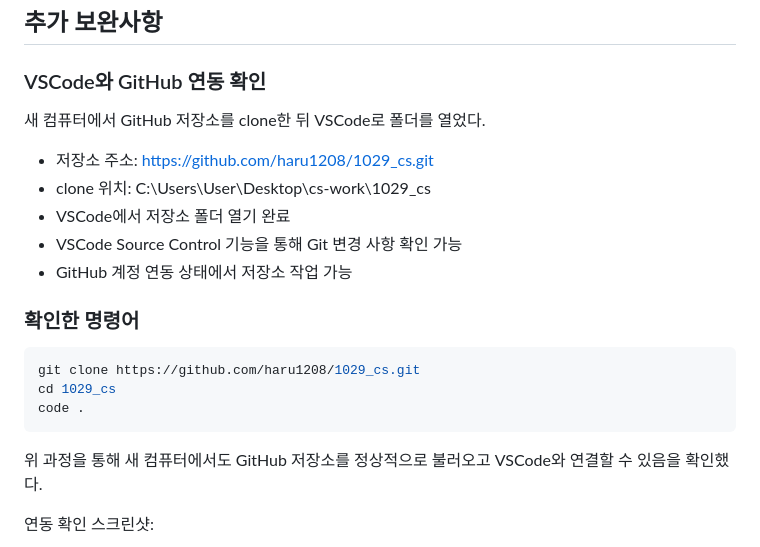
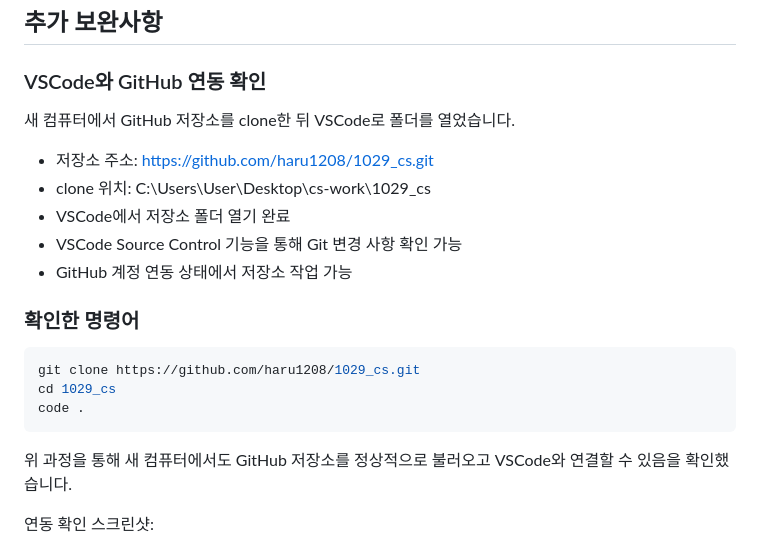
Before and after one commit to haru1208/1029_cs, a Markdown page: README.md, the part around the change. Rendered like a GitHub page.

Commit message:
Fix grammar in VSCode and GitHub integration section
Corrected grammatical errors in the README file.

````diff
--- a/README.md
+++ b/README.md
@@ -1322,7 +1322,7 @@ Docker 이미지 다운로드 시간 초과와 포트 충돌 문제를 경험했
 
 ### VSCode와 GitHub 연동 확인
 
-새 컴퓨터에서 GitHub 저장소를 clone한 뒤 VSCode로 폴더를 열었다.
+새 컴퓨터에서 GitHub 저장소를 clone한 뒤 VSCode로 폴더를 열었습니다.
 
 - 저장소 주소: https://github.com/haru1208/1029_cs.git
 - clone 위치: C:\Users\User\Desktop\cs-work\1029_cs
@@ -1338,7 +1338,7 @@ cd 1029_cs
 code .
 ```
 
-위 과정을 통해 새 컴퓨터에서도 GitHub 저장소를 정상적으로 불러오고 VSCode와 연결할 수 있음을 확인했다.
+위 과정을 통해 새 컴퓨터에서도 GitHub 저장소를 정상적으로 불러오고 VSCode와 연결할 수 있음을 확인했습니다.
 
 연동 확인 스크린샷:
 
````
